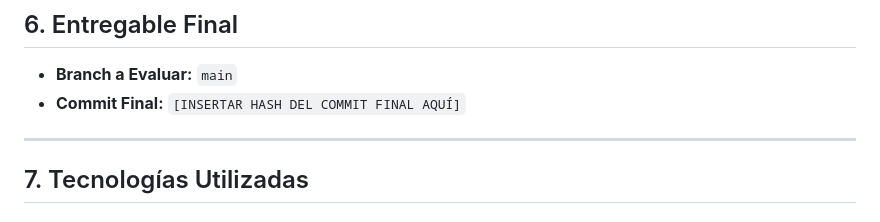
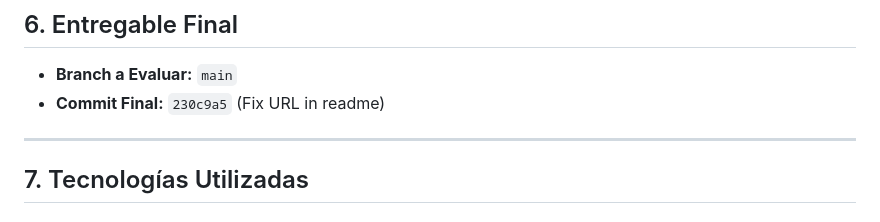
Before and after one commit to Danidiaz0799/Tidelit-prueba, a Markdown page: README.md, the part around the change. GitHub-like rendering.

Commit message:
docs: Fix commit in readme

```diff
--- a/README.md
+++ b/README.md
@@ -188,7 +188,7 @@ Asegurar **índices óptimos**, especialmente en `review.book_id` y potencialmen
 ## 6. Entregable Final
 
 - **Branch a Evaluar:** `main`
-- **Commit Final:** `[INSERTAR HASH DEL COMMIT FINAL AQUÍ]`
+- **Commit Final:** `230c9a5` (Fix URL in readme)
 
 ---
 
```
